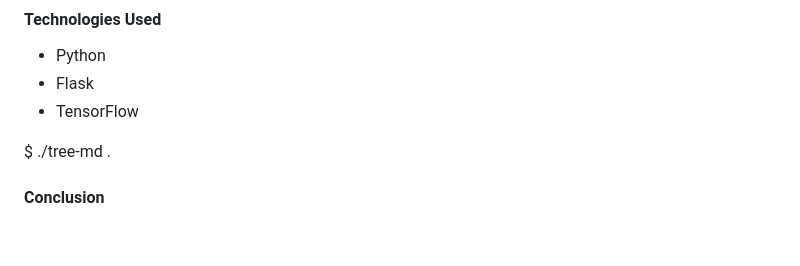
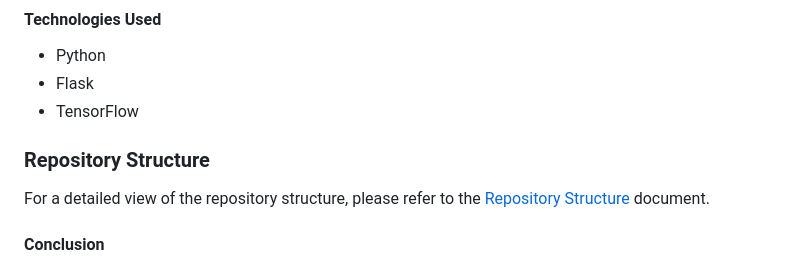
Before and after one commit to sudarshanng7/Mon_reader, a Markdown page: README.md, the part around one of its changes. GitHub-like rendering; blank space fills up the shorter version.

```diff
--- a/README.md
+++ b/README.md
@@ -94,7 +94,9 @@ This repository contains a small web application developed using Flask, Python,
 - Flask
 - TensorFlow
 
-$ ./tree-md .
+### Repository Structure
+
+For a detailed view of the repository structure, please refer to the [Repository Structure](repository_structure.md) document.
 
 #### Conclusion
 
```
Also changed, not shown: other parts of README.md (+2 -2 lines).
